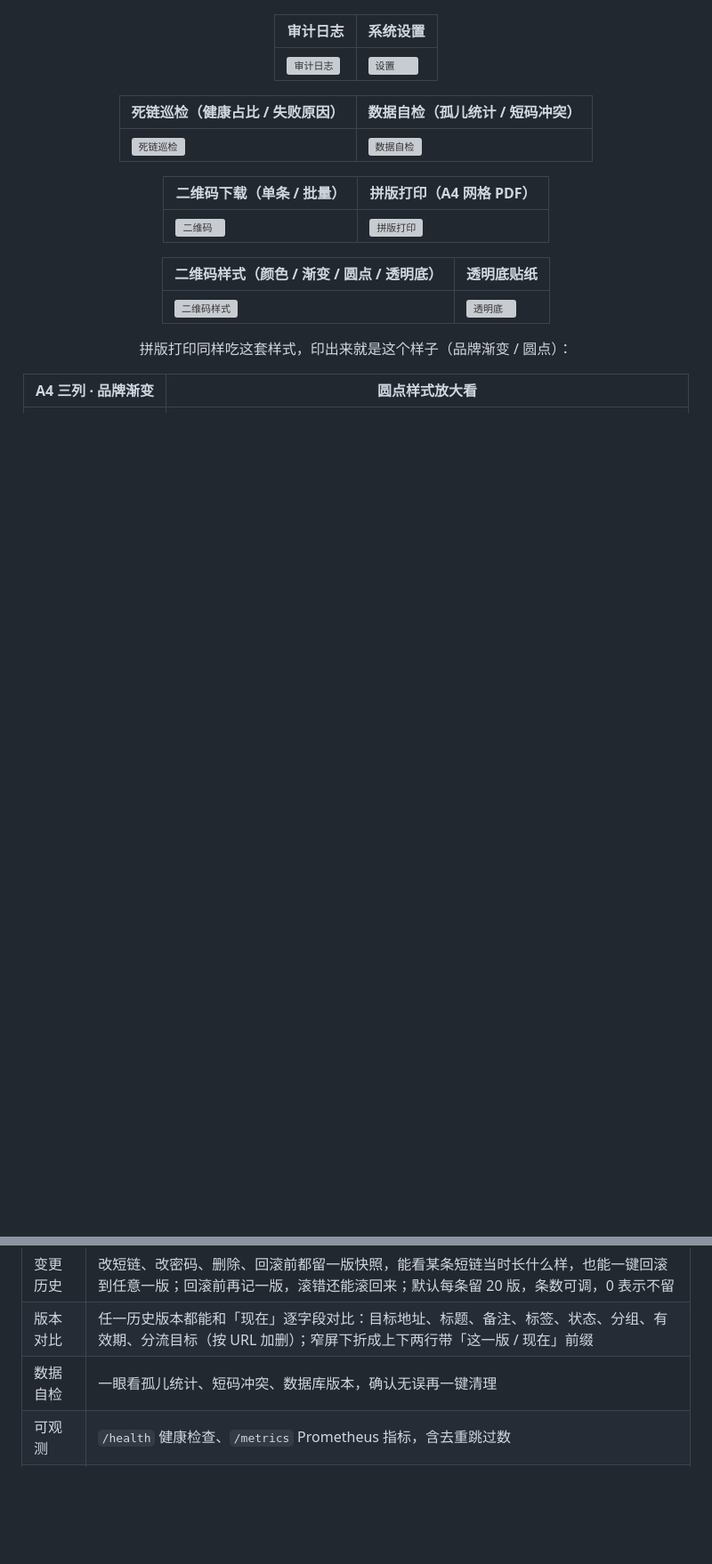
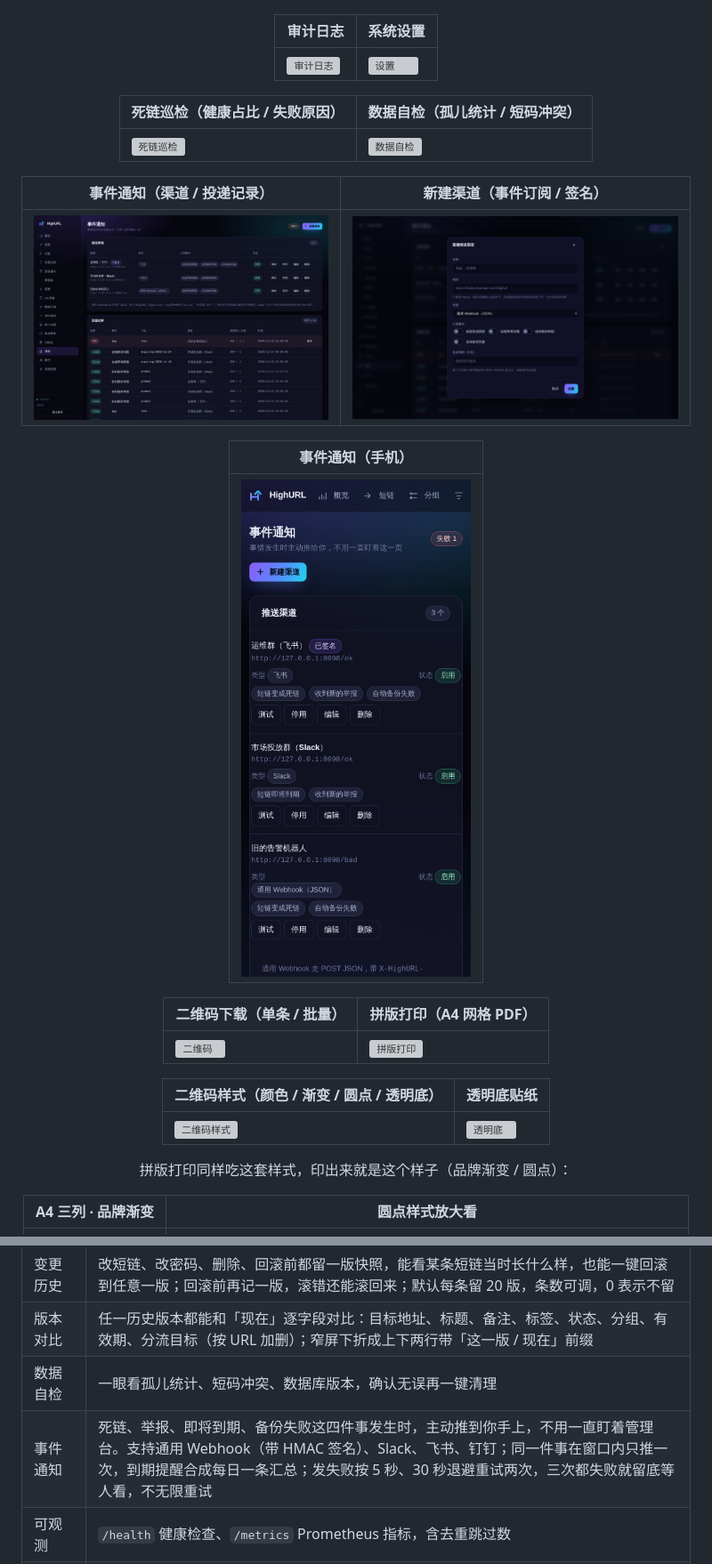
Before and after one commit to techjiang/HighURL, a Markdown page: README.md, 2 parts joined by grey strips. Shown at 89% size. GitHub-like rendering; pictures changed too: docs/screenshots/notify-mobile.png (added), docs/screenshots/notify-modal.png (added), docs/screenshots/notify.png (added); blank space fills up the shorter version; grey boxes are pictures that could not be loaded.

```diff
--- a/README.md
+++ b/README.md
@@ -55,6 +55,14 @@
 | 死链巡检（健康占比 / 失败原因） | 数据自检（孤儿统计 / 短码冲突） |
 | --- | --- |
 | ![死链巡检](docs/screenshots/links-health.png) | ![数据自检](docs/screenshots/doctor.png) |
+
+| 事件通知（渠道 / 投递记录） | 新建渠道（事件订阅 / 签名） |
+| --- | --- |
+| ![事件通知](docs/screenshots/notify.png) | ![新建渠道](docs/screenshots/notify-modal.png) |
+
+| 事件通知（手机） |
+| --- |
+| ![事件通知移动端](docs/screenshots/notify-mobile.png) |
 
 | 二维码下载（单条 / 批量） | 拼版打印（A4 网格 PDF） |
 | --- | --- |
@@ -246,6 +254,7 @@
 | 变更历史 | 改短链、改密码、删除、回滚前都留一版快照，能看某条短链当时长什么样，也能一键回滚到任意一版；回滚前再记一版，滚错还能滚回来；默认每条留 20 版，条数可调，0 表示不留 |
 | 版本对比 | 任一历史版本都能和「现在」逐字段对比：目标地址、标题、备注、标签、状态、分组、有效期、分流目标（按 URL 加删）；窄屏下折成上下两行带「这一版 / 现在」前缀 |
 | 数据自检 | 一眼看孤儿统计、短码冲突、数据库版本，确认无误再一键清理 |
+| 事件通知 | 死链、举报、即将到期、备份失败这四件事发生时，主动推到你手上，不用一直盯着管理台。支持通用 Webhook（带 HMAC 签名）、Slack、飞书、钉钉；同一件事在窗口内只推一次，到期提醒合成每日一条汇总；发失败按 5 秒、30 秒退避重试两次，三次都失败就留底等人看，不无限重试 |
 | 可观测 | `/health` 健康检查、`/metrics` Prometheus 指标，含去重跳过数 |
 | 零依赖部署 | 单进程 + 单文件，无 Redis、无 MySQL、无构建步骤 |
 
```
Also changed, not shown: other parts of README.md (+23 -0 lines), docs/screenshots/notify-deliveries-mobile.png (added), docs/screenshots/settings-notify.png (added), 14 other files.
